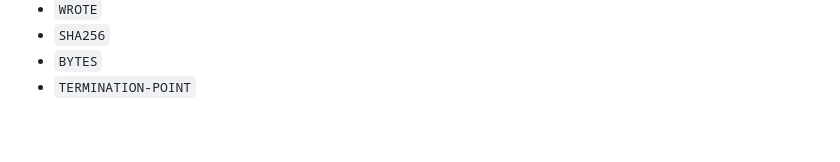
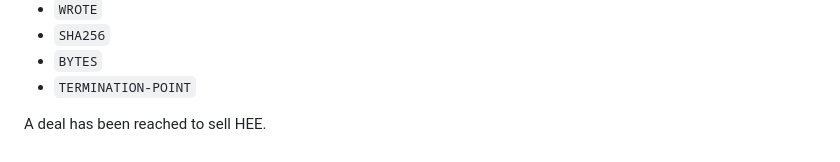
Before and after one commit to spencerbutler/human-execution-engine, a Markdown page: README.md, the part around the change. Rendered like a GitHub page.

Commit message:
docs: note that a deal has been reached to sell HEE

```diff
--- a/README.md
+++ b/README.md
@@ -200,3 +200,5 @@ Example tokens from a reconcile / triage session:
 - `SHA256`
 - `BYTES`
 - `TERMINATION-POINT`
+
+A deal has been reached to sell HEE.
```
